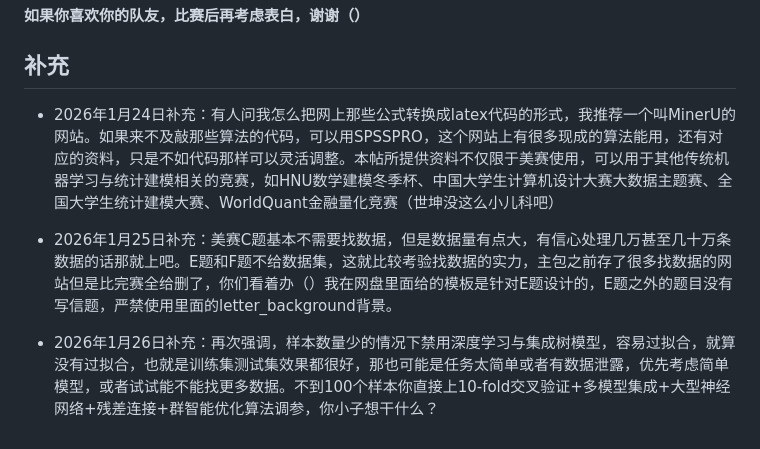
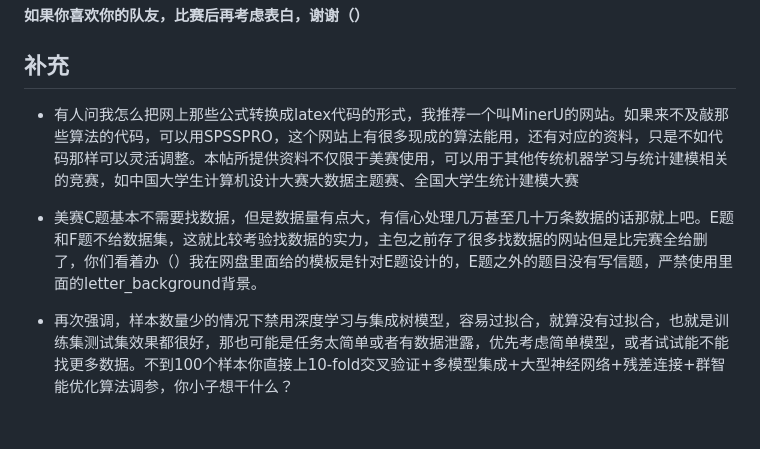
Before and after one commit to JiahaoLiu2005/Mathematical_Contest_in_Modeling, a Markdown page: README.md, the part around the change. GitHub-like rendering.

```diff
--- a/README.md
+++ b/README.md
@@ -42,8 +42,8 @@
 
 ## 补充
 
-- 2026年1月24日补充：有人问我怎么把网上那些公式转换成latex代码的形式，我推荐一个叫MinerU的网站。如果来不及敲那些算法的代码，可以用SPSSPRO，这个网站上有很多现成的算法能用，还有对应的资料，只是不如代码那样可以灵活调整。本帖所提供资料不仅限于美赛使用，可以用于其他传统机器学习与统计建模相关的竞赛，如HNU数学建模冬季杯、中国大学生计算机设计大赛大数据主题赛、全国大学生统计建模大赛、WorldQuant金融量化竞赛（世坤没这么小儿科吧）
+- 有人问我怎么把网上那些公式转换成latex代码的形式，我推荐一个叫MinerU的网站。如果来不及敲那些算法的代码，可以用SPSSPRO，这个网站上有很多现成的算法能用，还有对应的资料，只是不如代码那样可以灵活调整。本帖所提供资料不仅限于美赛使用，可以用于其他传统机器学习与统计建模相关的竞赛，如中国大学生计算机设计大赛大数据主题赛、全国大学生统计建模大赛
 
-- 2026年1月25日补充：美赛C题基本不需要找数据，但是数据量有点大，有信心处理几万甚至几十万条数据的话那就上吧。E题和F题不给数据集，这就比较考验找数据的实力，主包之前存了很多找数据的网站但是比完赛全给删了，你们看着办（）我在网盘里面给的模板是针对E题设计的，E题之外的题目没有写信题，严禁使用里面的letter_background背景。
+- 美赛C题基本不需要找数据，但是数据量有点大，有信心处理几万甚至几十万条数据的话那就上吧。E题和F题不给数据集，这就比较考验找数据的实力，主包之前存了很多找数据的网站但是比完赛全给删了，你们看着办（）我在网盘里面给的模板是针对E题设计的，E题之外的题目没有写信题，严禁使用里面的letter_background背景。
 
-- 2026年1月26日补充：再次强调，样本数量少的情况下禁用深度学习与集成树模型，容易过拟合，就算没有过拟合，也就是训练集测试集效果都很好，那也可能是任务太简单或者有数据泄露，优先考虑简单模型，或者试试能不能找更多数据。不到100个样本你直接上10-fold交叉验证+多模型集成+大型神经网络+残差连接+群智能优化算法调参，你小子想干什么？
+- 再次强调，样本数量少的情况下禁用深度学习与集成树模型，容易过拟合，就算没有过拟合，也就是训练集测试集效果都很好，那也可能是任务太简单或者有数据泄露，优先考虑简单模型，或者试试能不能找更多数据。不到100个样本你直接上10-fold交叉验证+多模型集成+大型神经网络+残差连接+群智能优化算法调参，你小子想干什么？
```
